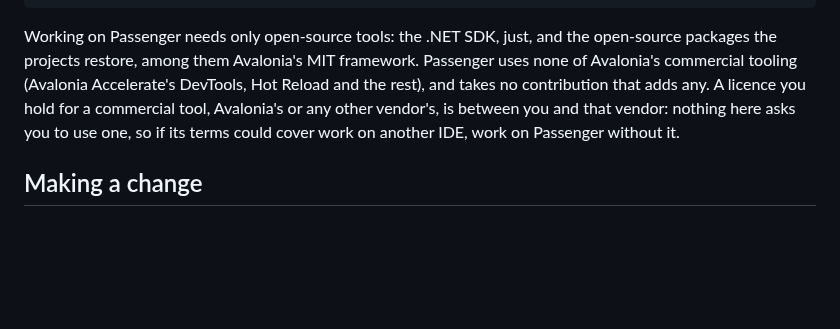
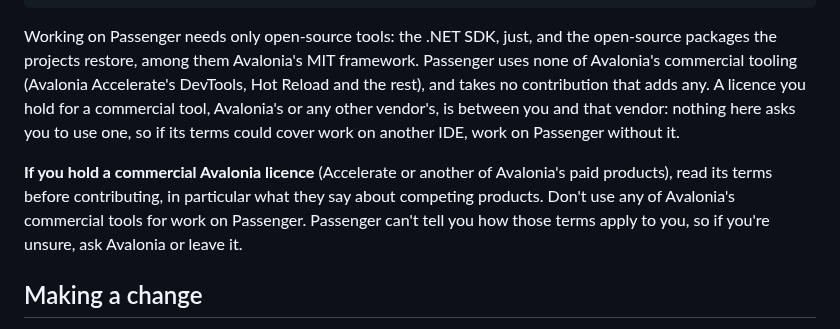
Before and after one commit to ChaseDRedmon/passenger, a Markdown page: CONTRIBUTING.md, the part around the change. Drawn GitHub-style; blank space fills up the shorter version.

Commit message:
CONTRIBUTING.md cautions holders of a commercial Avalonia licence: read its terms on competing products before contributing, use none of Avalonia's commercial tools for Passenger, and if unsure ask Avalonia or leave it
Co-Authored-By: Claude Opus 5.5 (1M context) <noreply@anthropic.com>

```diff
--- a/CONTRIBUTING.md
+++ b/CONTRIBUTING.md
@@ -46,6 +46,10 @@ DevTools, Hot Reload and the rest), and takes no contribution that adds any. A l
 Avalonia's or any other vendor's, is between you and that vendor: nothing here asks you to use one, so if its terms
 could cover work on another IDE, work on Passenger without it.
 
+**If you hold a commercial Avalonia licence** (Accelerate or another of Avalonia's paid products), read its terms before
+contributing, in particular what they say about competing products. Don't use any of Avalonia's commercial tools for
+work on Passenger. Passenger can't tell you how those terms apply to you, so if you're unsure, ask Avalonia or leave it.
+
 ## Making a change
 
 - **Branch from the release in progress** (a branch named after it, such as `0.2.0`) and open your pull request against
```
